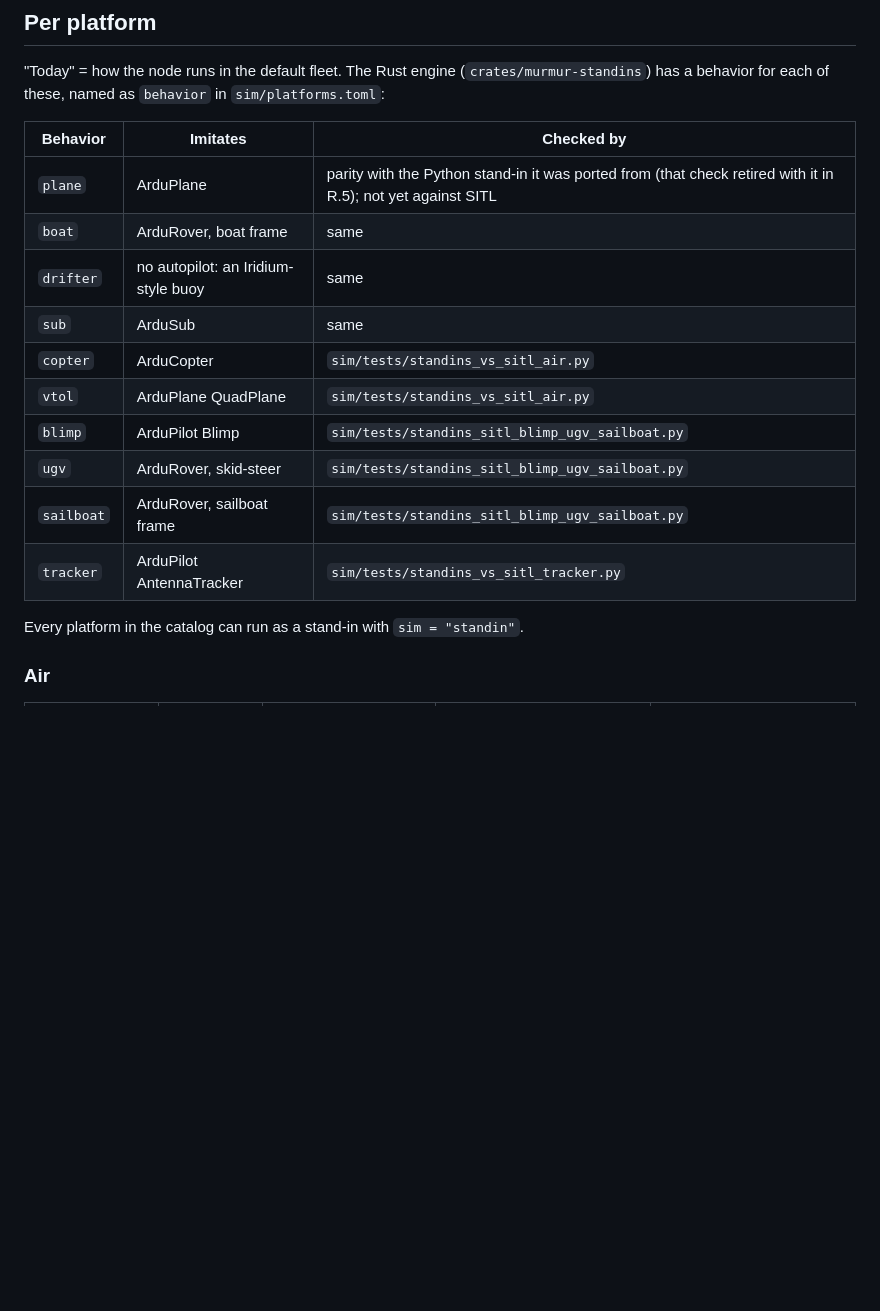
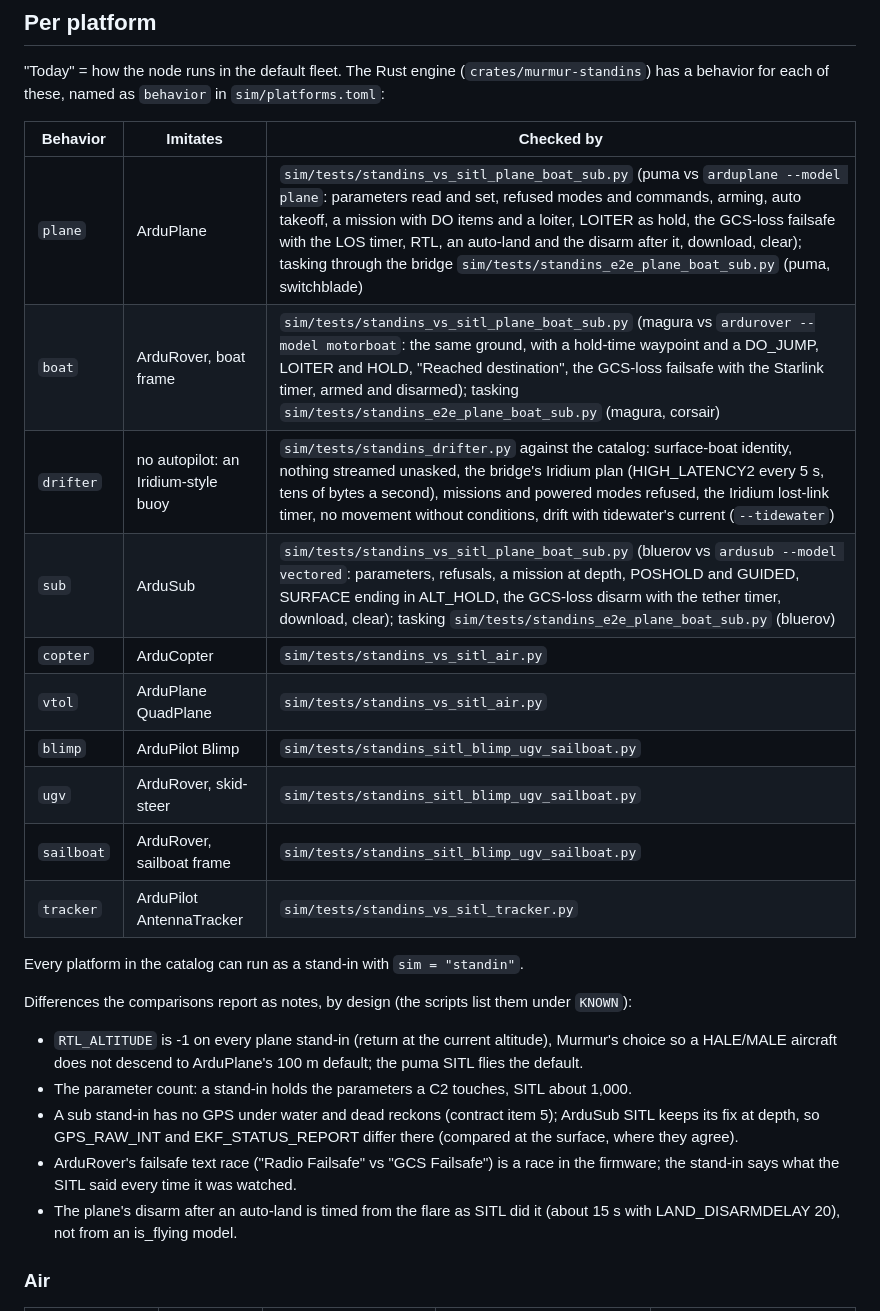
Before and after one commit to drichards188/murmur, a Markdown page: docs/AUTHENTICITY.md, the part around one of its changes. GitHub-like rendering; blank space fills up the shorter version.

```diff
--- a/docs/AUTHENTICITY.md
+++ b/docs/AUTHENTICITY.md
@@ -132,10 +161,10 @@ has a behavior for each of these, named as `behavior` in `sim/platforms.toml`:
 
 | Behavior | Imitates | Checked by |
 |---|---|---|
-| `plane` | ArduPlane | parity with the Python stand-in it was ported from (that check retired with it in R.5); not yet against SITL |
-| `boat` | ArduRover, boat frame | same |
-| `drifter` | no autopilot: an Iridium-style buoy | same |
-| `sub` | ArduSub | same |
+| `plane` | ArduPlane | `sim/tests/standins_vs_sitl_plane_boat_sub.py` (puma vs `arduplane --model plane`: parameters read and set, refused modes and commands, arming, auto takeoff, a mission with DO items and a loiter, LOITER as hold, the GCS-loss failsafe with the LOS timer, RTL, an auto-land and the disarm after it, download, clear); tasking through the bridge `sim/tests/standins_e2e_plane_boat_sub.py` (puma, switchblade) |
+| `boat` | ArduRover, boat frame | `sim/tests/standins_vs_sitl_plane_boat_sub.py` (magura vs `ardurover --model motorboat`: the same ground, with a hold-time waypoint and a DO_JUMP, LOITER and HOLD, "Reached destination", the GCS-loss failsafe with the Starlink timer, armed and disarmed); tasking `sim/tests/standins_e2e_plane_boat_sub.py` (magura, corsair) |
+| `drifter` | no autopilot: an Iridium-style buoy | `sim/tests/standins_drifter.py` against the catalog: surface-boat identity, nothing streamed unasked, the bridge's Iridium plan (HIGH_LATENCY2 every 5 s, tens of bytes a second), missions and powered modes refused, the Iridium lost-link timer, no movement without conditions, drift with tidewater's current (`--tidewater`) |
+| `sub` | ArduSub | `sim/tests/standins_vs_sitl_plane_boat_sub.py` (bluerov vs `ardusub --model vectored`: parameters, refusals, a mission at depth, POSHOLD and GUIDED, SURFACE ending in ALT_HOLD, the GCS-loss disarm with the tether timer, download, clear); tasking `sim/tests/standins_e2e_plane_boat_sub.py` (bluerov) |
 | `copter` | ArduCopter | `sim/tests/standins_vs_sitl_air.py` |
 | `vtol` | ArduPlane QuadPlane | `sim/tests/standins_vs_sitl_air.py` |
 | `blimp` | ArduPilot Blimp | `sim/tests/standins_sitl_blimp_ugv_sailboat.py` |
@@ -144,6 +173,20 @@ has a behavior for each of these, named as `behavior` in `sim/platforms.toml`:
 | `tracker` | ArduPilot AntennaTracker | `sim/tests/standins_vs_sitl_tracker.py` |
 
 Every platform in the catalog can run as a stand-in with `sim = "standin"`.
+
+Differences the comparisons report as notes, by design (the scripts list them under `KNOWN`):
+
+- `RTL_ALTITUDE` is -1 on every plane stand-in (return at the current altitude), Murmur's
+  choice so a HALE/MALE aircraft does not descend to ArduPlane's 100 m default; the puma SITL
+  flies the default.
+- The parameter count: a stand-in holds the parameters a C2 touches, SITL about 1,000.
+- A sub stand-in has no GPS under water and dead reckons (contract item 5); ArduSub SITL
+  keeps its fix at depth, so GPS_RAW_INT and EKF_STATUS_REPORT differ there (compared at
+  the surface, where they agree).
+- ArduRover's failsafe text race ("Radio Failsafe" vs "GCS Failsafe") is a race in the
+  firmware; the stand-in says what the SITL said every time it was watched.
+- The plane's disarm after an auto-land is timed from the flare as SITL did it (about 15 s
+  with LAND_DISARMDELAY 20), not from an is_flying model.
 
 ### Air
 
```
Also changed, not shown: other parts of docs/AUTHENTICITY.md (+38 -9 lines).
